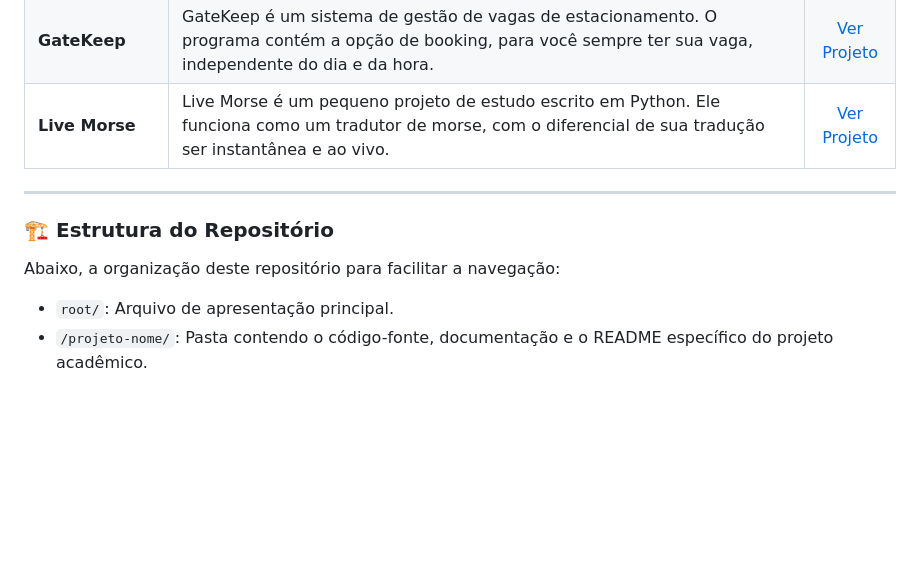
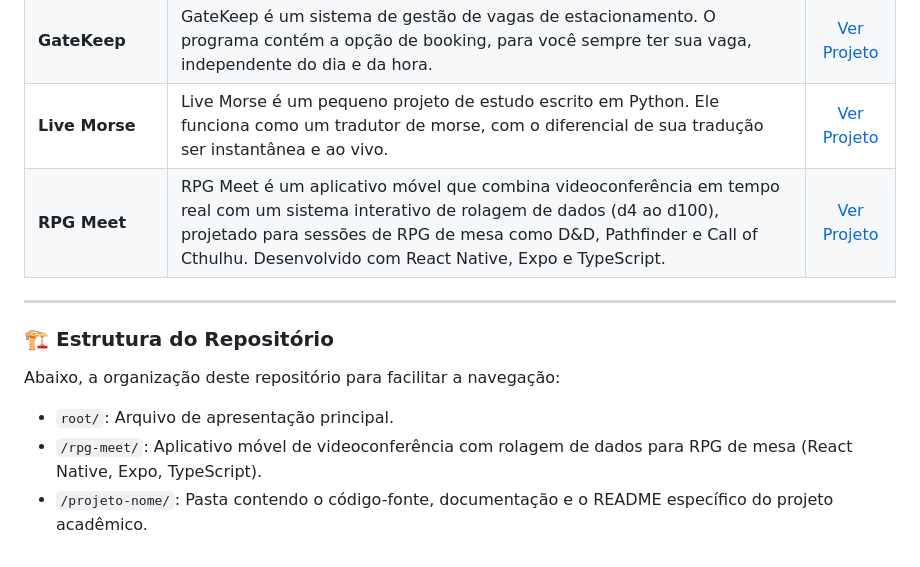
Before and after one commit to nobackslash/portfolio-pedro-straub-mantoan, a Markdown page: README.md, the part around one of its changes. Rendered like a GitHub page; blank space fills up the shorter version.

```diff
--- a/README.md
+++ b/README.md
@@ -61,6 +63,7 @@ Atualmente cursando o 2º período de Ciência da Computação na Universidade C
 | **Signal** | Signal é um programa que te permite criar lembretes, tarefas com atribuições, timers, entre outros. Desenvolvido usando TypeScript, ele também funciona online (LAN) no modo de cooperação de time. | [Ver Projeto](https://github.com/nobackslash/Signal-Front) |
 | **GateKeep** | GateKeep é um sistema de gestão de vagas de estacionamento. O programa contém a opção de booking, para você sempre ter sua vaga, independente do dia e da hora.| [Ver Projeto](https://github.com/nobackslash/GateKeep) |
 | **Live Morse** | Live Morse é um pequeno projeto de estudo escrito em Python. Ele funciona como um tradutor de morse, com o diferencial de sua tradução ser instantânea e ao vivo. | [Ver Projeto](https://github.com/nobackslash/study-live-morse) |
+| **RPG Meet** | RPG Meet é um aplicativo móvel que combina videoconferência em tempo real com um sistema interativo de rolagem de dados (d4 ao d100), projetado para sessões de RPG de mesa como D&D, Pathfinder e Call of Cthulhu. Desenvolvido com React Native, Expo e TypeScript. | [Ver Projeto](./rpg-meet) |
 
 
 ---
@@ -69,4 +72,5 @@ Atualmente cursando o 2º período de Ciência da Computação na Universidade C
 Abaixo, a organização deste repositório para facilitar a navegação:
 
 - `root/`: Arquivo de apresentação principal.
+- `/rpg-meet/`: Aplicativo móvel de videoconferência com rolagem de dados para RPG de mesa (React Native, Expo, TypeScript).
 - `/projeto-nome/`: Pasta contendo o código-fonte, documentação e o README específico do projeto acadêmico.
```
Also changed, not shown: other parts of README.md (+2 -0 lines).
